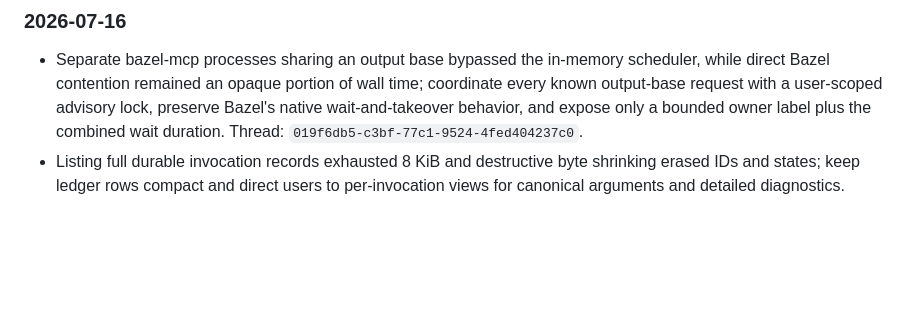
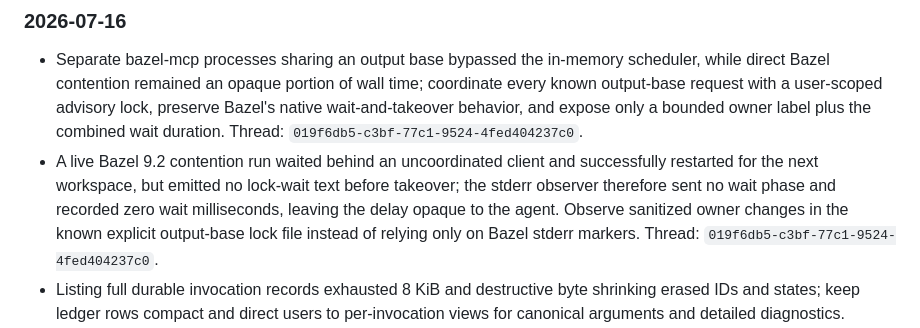
Before and after one commit to ewhauser/bazel-mcp, a Markdown page: LEARNINGS.md, the part around the change. GitHub-like rendering; blank space fills up the shorter version.

Commit message:
docs: record native lock wait gap

```diff
--- a/LEARNINGS.md
+++ b/LEARNINGS.md
@@ -24,6 +24,13 @@ unrelated to MCP efficiency. Do not include secrets or raw sensitive output.
   time; coordinate every known output-base request with a user-scoped advisory
   lock, preserve Bazel's native wait-and-takeover behavior, and expose only a
   bounded owner label plus the combined wait duration. Thread:
+  `019f6db5-c3bf-77c1-9524-4fed404237c0`.
+- A live Bazel 9.2 contention run waited behind an uncoordinated client and
+  successfully restarted for the next workspace, but emitted no lock-wait text
+  before takeover; the stderr observer therefore sent no wait phase and
+  recorded zero wait milliseconds, leaving the delay opaque to the agent.
+  Observe sanitized owner changes in the known explicit output-base lock file
+  instead of relying only on Bazel stderr markers. Thread:
   `019f6db5-c3bf-77c1-9524-4fed404237c0`.
 - Listing full durable invocation records exhausted 8 KiB and destructive byte
   shrinking erased IDs and states; keep ledger rows compact and direct users to
```
